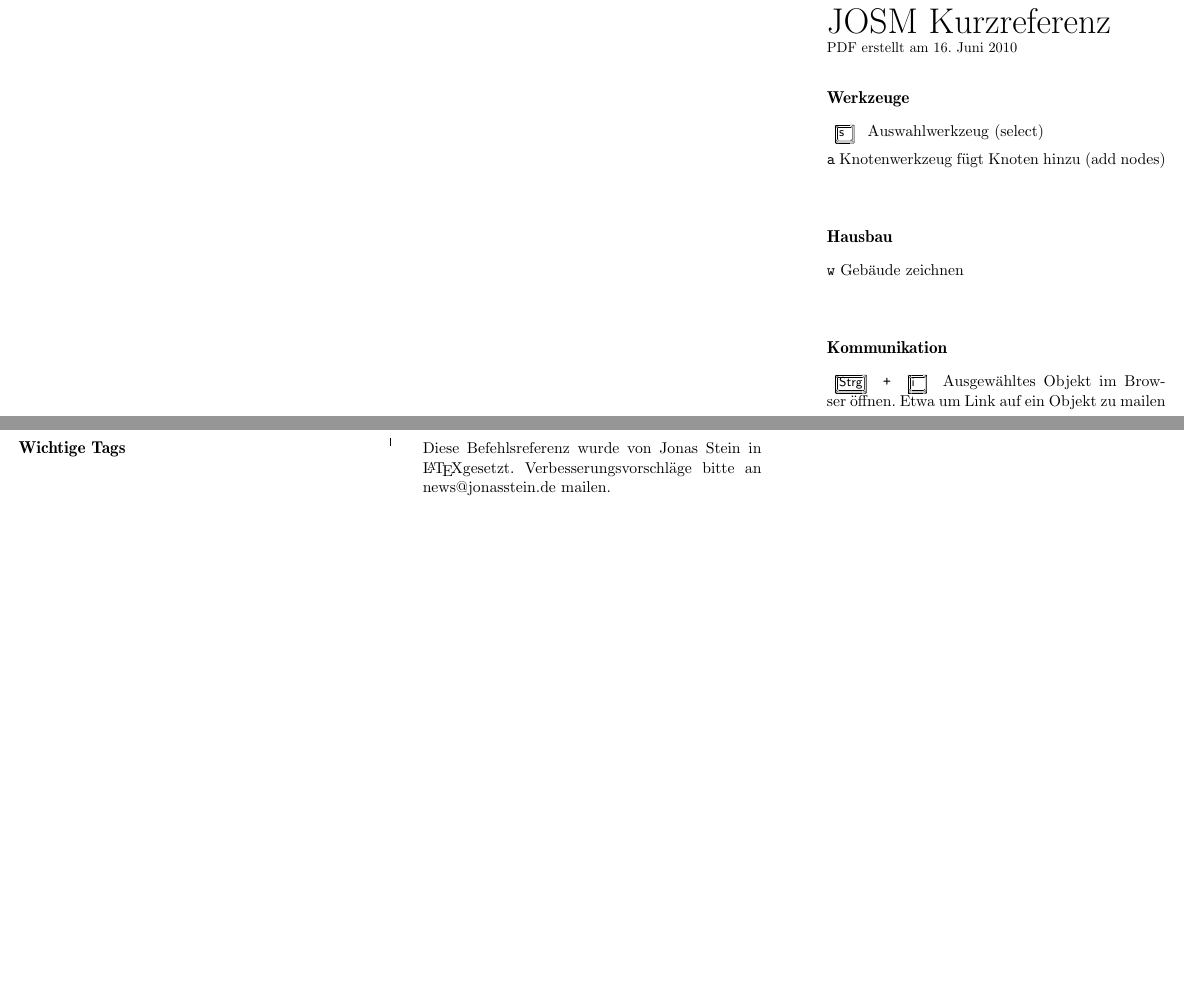
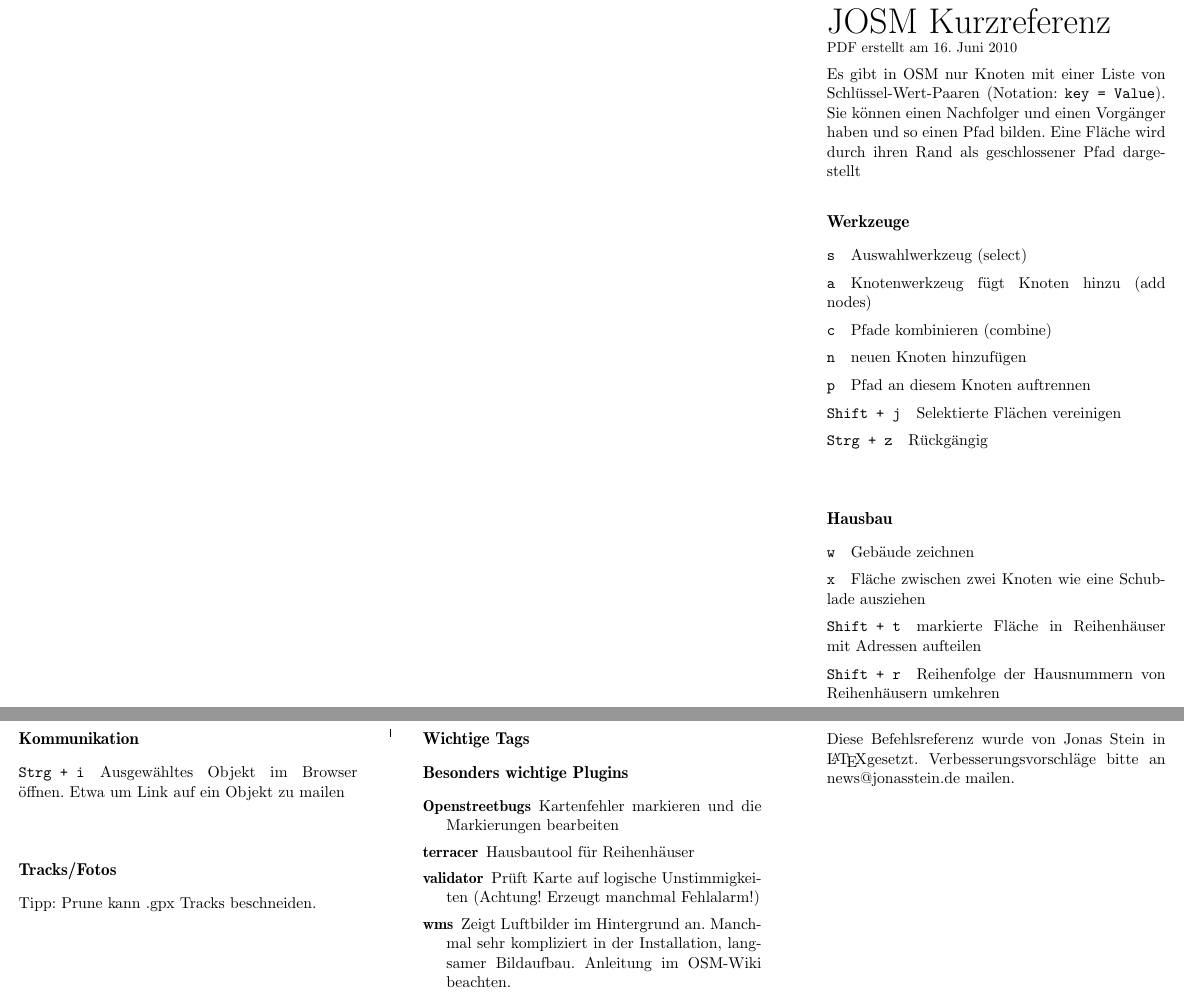
Before and after one commit to jonasstein/josmrefcard, a LaTeX document (josmref.tex): two parts of pages 1 and 2 of 2, joined at a grey line, cut so that both start at the same text, the shorter picture padded with empty space. Compiled offline with pdfLaTeX.

Commit message:
neue Hotkeys, Hotkeydarstellung verbessert

```diff
--- a/josmref.tex
+++ b/josmref.tex
@@ -19,22 +19,43 @@
 {\Huge JOSM Kurzreferenz}\\
 {\small PDF erstellt am \today}
 
+Es gibt in OSM nur Knoten mit einer Liste von Schlüssel-Wert-Paaren (Notation: \texttt{key = Value}).
+Sie können einen Nachfolger und einen Vorgänger haben und so einen Pfad bilden.
+Eine Fläche wird durch ihren Rand als geschlossener Pfad dargestellt
+
+
 \section*{Werkzeuge}
-\Key{\keystroke{s}}{Auswahlwerkzeug (select)}
+\Key{s}{Auswahlwerkzeug (select)}
 \Key{a}{Knotenwerkzeug fügt Knoten hinzu (add nodes)}
+\Key{c}{Pfade kombinieren (combine)}
+\Key{n}{neuen Knoten hinzufügen}
+\Key{p}{Pfad an diesem Knoten auftrennen}
+\Key{Shift + j}{Selektierte Flächen vereinigen}
+\Key{Strg + z}{Rückgängig}
 
 \section*{Hausbau}
 \Key{w}{Gebäude zeichnen}
+\Key{x}{Fläche zwischen zwei Knoten wie eine Schublade ausziehen}
+\Key{Shift + t}{markierte Fläche in Reihenhäuser mit Adressen aufteilen}
+\Key{Shift + r}{Reihenfolge der Hausnummern von Reihenhäusern umkehren}
 
 \section*{Kommunikation}
-\Key{\keystroke{Strg} + \keystroke{i}}{Ausgewähltes Objekt im Browser öffnen. Etwa um Link auf ein Objekt zu mailen}
+\Key{Strg + i}{Ausgewähltes Objekt im Browser öffnen. Etwa um Link auf ein Objekt zu mailen}
 
 \section*{Tracks/Fotos}
-
+Tipp: Prune kann .gpx Tracks beschneiden.
 
 
 \newpage
 \section*{Wichtige Tags}
+\section*{Besonders wichtige Plugins}
+\begin{description}
+\item[Openstreetbugs] Kartenfehler markieren und die Markierungen bearbeiten
+\item[terracer] Hausbautool für Reihenhäuser
+\item[validator] Prüft Karte auf logische Unstimmigkeiten
+(Achtung! Erzeugt manchmal Fehlalarm!)
+\item[wms] Zeigt Luftbilder im Hintergrund an. Manchmal sehr kompliziert in der Installation, langsamer Bildaufbau. Anleitung im OSM-Wiki beachten.
+\end{description}
 
 \newpage
 Diese Befehlsreferenz wurde von Jonas Stein in \LaTeX gesetzt.
```
Also changed, not shown: josmref.pdf, josmref.tex (4 more changed lines).
